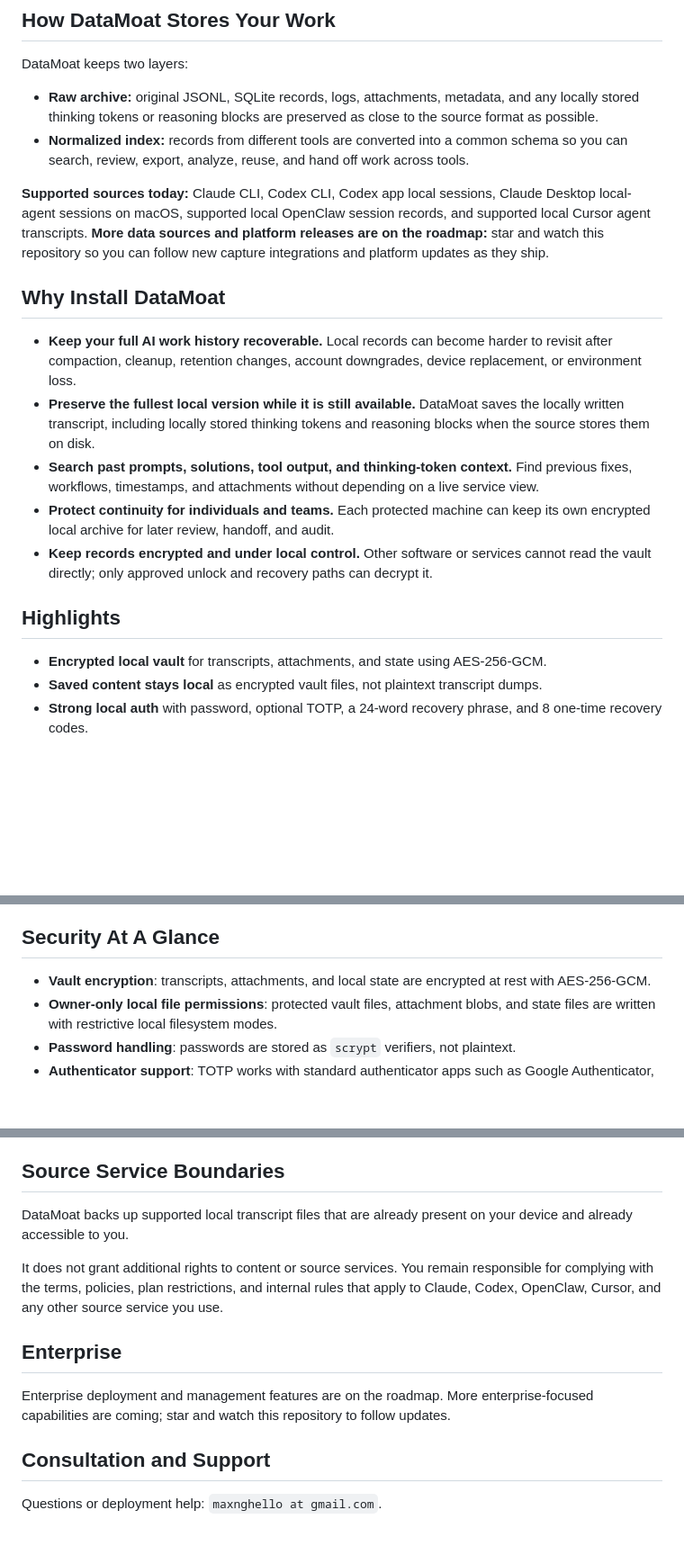
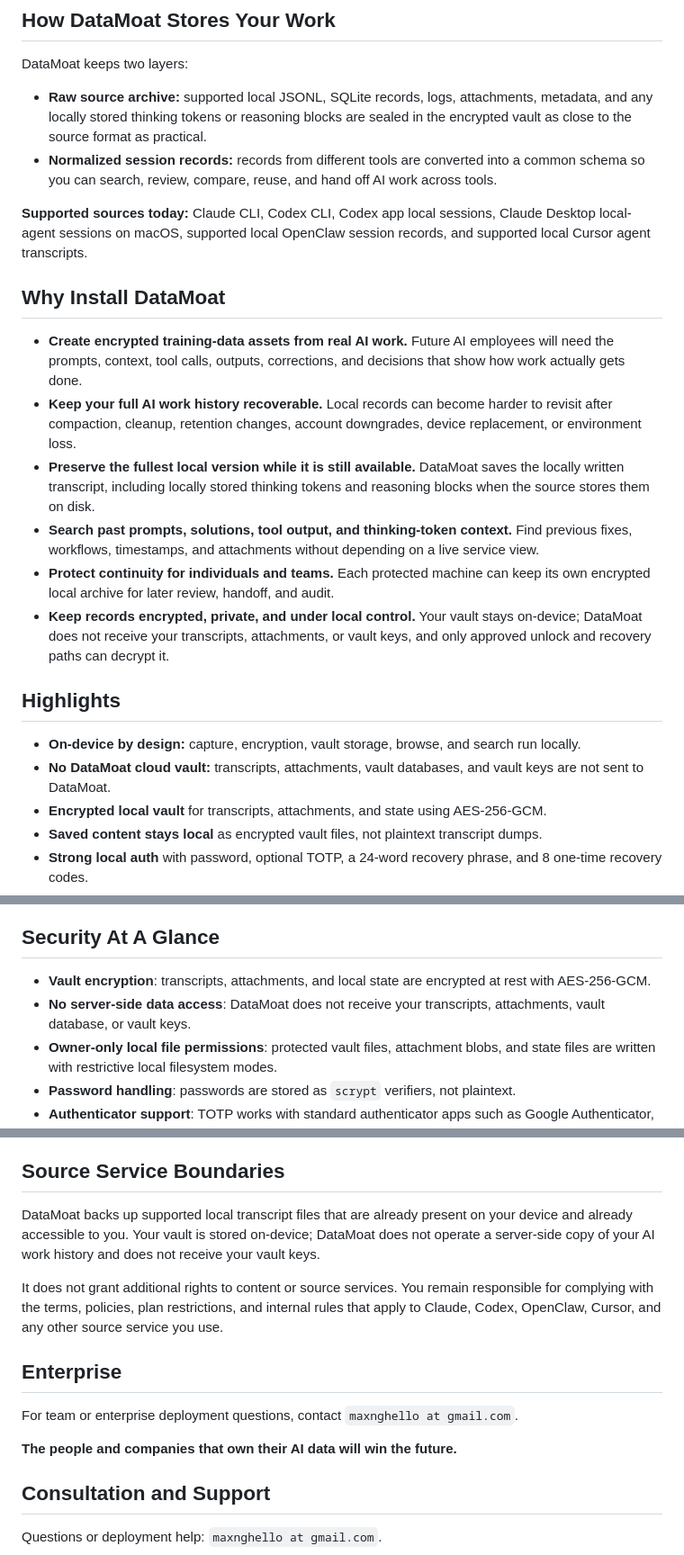
Before and after one commit to max-ng/datamoat, a Markdown page: README.md, 3 parts joined by grey strips. Shown at 90% size. Drawn GitHub-style; blank space fills up the shorter version.

```diff
--- a/README.md
+++ b/README.md
@@ -24,22 +71,24 @@ DataMoat is an encrypted AI work history vault for people and teams working acro
 
 DataMoat keeps two layers:
 
-- **Raw archive:** original JSONL, SQLite records, logs, attachments, metadata, and any locally stored thinking tokens or reasoning blocks are preserved as close to the source format as possible.
-- **Normalized index:** records from different tools are converted into a common schema so you can search, review, export, analyze, reuse, and hand off work across tools.
+- **Raw source archive:** supported local JSONL, SQLite records, logs, attachments, metadata, and any locally stored thinking tokens or reasoning blocks are sealed in the encrypted vault as close to the source format as practical.
+- **Normalized session records:** records from different tools are converted into a common schema so you can search, review, compare, reuse, and hand off AI work across tools.
 
 **Supported sources today:** Claude CLI, Codex CLI, Codex app local sessions, Claude Desktop local-agent sessions on macOS, supported local OpenClaw session records, and supported local Cursor agent transcripts.
-**More data sources and platform releases are on the roadmap:** star and watch this repository so you can follow new capture integrations and platform updates as they ship.
 
 ## Why Install DataMoat
 
+- **Create encrypted training-data assets from real AI work.** Future AI employees will need the prompts, context, tool calls, outputs, corrections, and decisions that show how work actually gets done.
 - **Keep your full AI work history recoverable.** Local records can become harder to revisit after compaction, cleanup, retention changes, account downgrades, device replacement, or environment loss.
 - **Preserve the fullest local version while it is still available.** DataMoat saves the locally written transcript, including locally stored thinking tokens and reasoning blocks when the source stores them on disk.
 - **Search past prompts, solutions, tool output, and thinking-token context.** Find previous fixes, workflows, timestamps, and attachments without depending on a live service view.
 - **Protect continuity for individuals and teams.** Each protected machine can keep its own encrypted local archive for later review, handoff, and audit.
-- **Keep records encrypted and under local control.** Other software or services cannot read the vault directly; only approved unlock and recovery paths can decrypt it.
+- **Keep records encrypted, private, and under local control.** Your vault stays on-device; DataMoat does not receive your transcripts, attachments, or vault keys, and only approved unlock and recovery paths can decrypt it.
 
 ## Highlights
 
+- **On-device by design:** capture, encryption, vault storage, browse, and search run locally.
+- **No DataMoat cloud vault:** transcripts, attachments, vault databases, and vault keys are not sent to DataMoat.
 - **Encrypted local vault** for transcripts, attachments, and state using AES-256-GCM.
 - **Saved content stays local** as encrypted vault files, not plaintext transcript dumps.
 - **Strong local auth** with password, optional TOTP, a 24-word recovery phrase, and 8 one-time recovery codes.
@@ -76,6 +125,7 @@ DataMoat keeps two layers:
 ## Security At A Glance
 
 - **Vault encryption**: transcripts, attachments, and local state are encrypted at rest with AES-256-GCM.
+- **No server-side data access**: DataMoat does not receive your transcripts, attachments, vault database, or vault keys.
 - **Owner-only local file permissions**: protected vault files, attachment blobs, and state files are written with restrictive local filesystem modes.
 - **Password handling**: passwords are stored as `scrypt` verifiers, not plaintext.
 - **Authenticator support**: TOTP works with standard authenticator apps such as Google Authenticator, 1Password, and Authy.
@@ -254,13 +304,15 @@ Live git source installs support in-place source updates. Packaged macOS install
 
 ## Source Service Boundaries
 
-DataMoat backs up supported local transcript files that are already present on your device and already accessible to you.
+DataMoat backs up supported local transcript files that are already present on your device and already accessible to you. Your vault is stored on-device; DataMoat does not operate a server-side copy of your AI work history and does not receive your vault keys.
 
 It does not grant additional rights to content or source services. You remain responsible for complying with the terms, policies, plan restrictions, and internal rules that apply to Claude, Codex, OpenClaw, Cursor, and any other source service you use.
 
 ## Enterprise
 
-Enterprise deployment and management features are on the roadmap. More enterprise-focused capabilities are coming; star and watch this repository to follow updates.
+For team or enterprise deployment questions, contact `maxnghello at gmail.com`.
+
+**The people and companies that own their AI data will win the future.**
 
 ## Consultation and Support
 
```
Also changed, not shown: other parts of README.md (+51 -4 lines).
